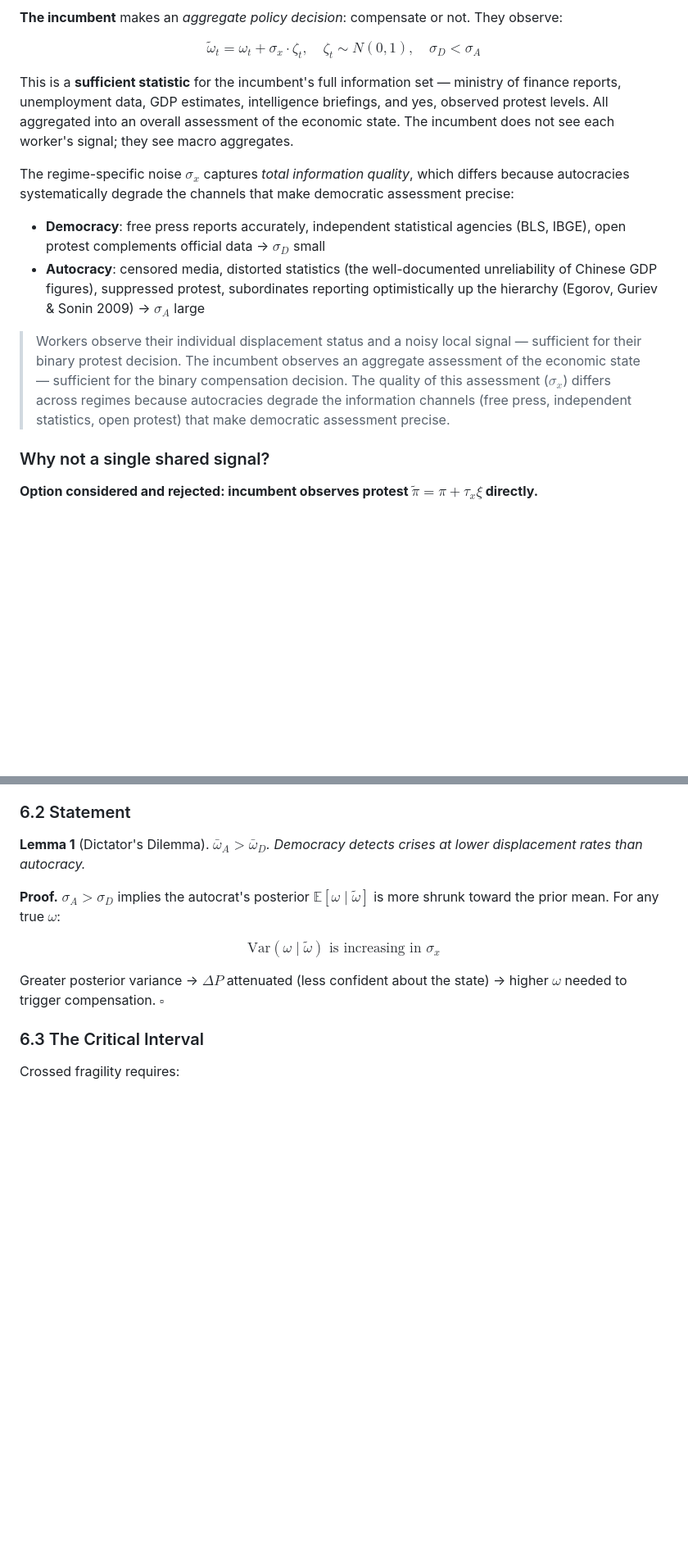
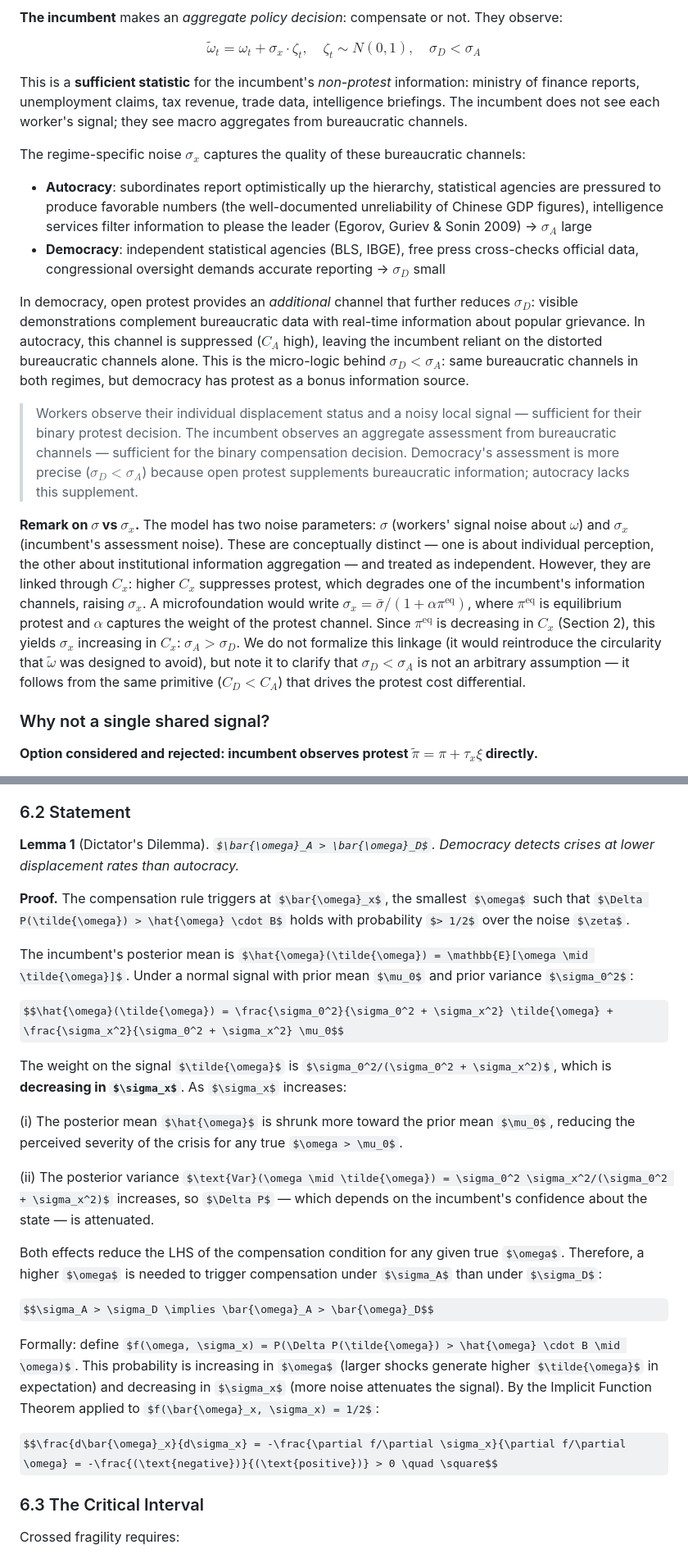
Before and after one commit to mgaldino/AI-democracy, a Markdown page: notes/analytical_formalization.md, 2 parts joined by grey strips. Shown at 82% size. Drawn GitHub-style; some formulas as TeX source; blank space fills up the shorter version.

Commit message:
Implement 3 suggestions for 9.0: clean ω̃ description, full proofs, σ vs σ_x
1. Removed protest from ω̃ description — now described as bureaucratic channels
   only; protest mentioned as supplementary channel reducing σ_D in democracy
2. Complete proofs for Lemma 0(b) (uniqueness via IFT perturbation around σ→0)
   and Lemma 1 (IFT on compensation probability, shrinkage formula)
3. Added remark on σ vs σ_x relationship: both trace to C_x primitive,
   microfoundation sketched but not formalized to avoid circularity

Co-Authored-By: Claude Opus 4.6 (1M context) <noreply@anthropic.com>

```diff
--- a/notes/analytical_formalization.md
+++ b/notes/analytical_formalization.md
@@ -106,13 +106,17 @@ A worker does not need GDP data to decide whether to protest — they need to es
 
 $$\tilde{\omega}_t = \omega_t + \sigma_x \cdot \zeta_t, \quad \zeta_t \sim N(0,1), \quad \sigma_D < \sigma_A$$
 
-This is a **sufficient statistic** for the incumbent's full information set — ministry of finance reports, unemployment data, GDP estimates, intelligence briefings, and yes, observed protest levels. All aggregated into an overall assessment of the economic state. The incumbent does not see each worker's signal; they see macro aggregates.
+This is a **sufficient statistic** for the incumbent's *non-protest* information: ministry of finance reports, unemployment claims, tax revenue, trade data, intelligence briefings. The incumbent does not see each worker's signal; they see macro aggregates from bureaucratic channels.
 
-The regime-specific noise $\sigma_x$ captures *total information quality*, which differs because autocracies systematically degrade the channels that make democratic assessment precise:
-- **Democracy**: free press reports accurately, independent statistical agencies (BLS, IBGE), open protest complements official data → $\sigma_D$ small
-- **Autocracy**: censored media, distorted statistics (the well-documented unreliability of Chinese GDP figures), suppressed protest, subordinates reporting optimistically up the hierarchy (Egorov, Guriev & Sonin 2009) → $\sigma_A$ large
+The regime-specific noise $\sigma_x$ captures the quality of these bureaucratic channels:
+- **Autocracy**: subordinates report optimistically up the hierarchy, statistical agencies are pressured to produce favorable numbers (the well-documented unreliability of Chinese GDP figures), intelligence services filter information to please the leader (Egorov, Guriev & Sonin 2009) → $\sigma_A$ large
+- **Democracy**: independent statistical agencies (BLS, IBGE), free press cross-checks official data, congressional oversight demands accurate reporting → $\sigma_D$ small
 
-> Workers observe their individual displacement status and a noisy local signal — sufficient for their binary protest decision. The incumbent observes an aggregate assessment of the economic state — sufficient for the binary compensation decision. The quality of this assessment ($\sigma_x$) differs across regimes because autocracies degrade the information channels (free press, independent statistics, open protest) that make democratic assessment precise.
+In democracy, open protest provides an *additional* channel that further reduces $\sigma_D$: visible demonstrations complement bureaucratic data with real-time information about popular grievance. In autocracy, this channel is suppressed ($C_A$ high), leaving the incumbent reliant on the distorted bureaucratic channels alone. This is the micro-logic behind $\sigma_D < \sigma_A$: same bureaucratic channels in both regimes, but democracy has protest as a bonus information source.
+
+> Workers observe their individual displacement status and a noisy local signal — sufficient for their binary protest decision. The incumbent observes an aggregate assessment from bureaucratic channels — sufficient for the binary compensation decision. Democracy's assessment is more precise ($\sigma_D < \sigma_A$) because open protest supplements bureaucratic information; autocracy lacks this supplement.
+
+**Remark on $\sigma$ vs $\sigma_x$.** The model has two noise parameters: $\sigma$ (workers' signal noise about $\omega$) and $\sigma_x$ (incumbent's assessment noise). These are conceptually distinct — one is about individual perception, the other about institutional information aggregation — and treated as independent. However, they are linked through $C_x$: higher $C_x$ suppresses protest, which degrades one of the incumbent's information channels, raising $\sigma_x$. A microfoundation would write $\sigma_x = \bar{\sigma} / (1 + \alpha \pi^{\text{eq}})$, where $\pi^{\text{eq}}$ is equilibrium protest and $\alpha$ captures the weight of the protest channel. Since $\pi^{\text{eq}}$ is decreasing in $C_x$ (Section 2), this yields $\sigma_x$ increasing in $C_x$: $\sigma_A > \sigma_D$. We do not formalize this linkage (it would reintroduce the circularity that $\tilde{\omega}$ was designed to avoid), but note it to clarify that $\sigma_D < \sigma_A$ is not an arbitrary assumption — it follows from the same primitive ($C_D < C_A$) that drives the protest cost differential.
 
 ### Why not a single shared signal?
 
@@ -224,11 +240,25 @@ From the compensation rule: $\text{comp} \iff \Delta P(\tilde{\omega}) > \hat{\o
 
 **Lemma 1** (Dictator's Dilemma). *$\bar{\omega}_A > \bar{\omega}_D$. Democracy detects crises at lower displacement rates than autocracy.*
 
-**Proof.** $\sigma_A > \sigma_D$ implies the autocrat's posterior $\mathbb{E}[\omega \mid \tilde{\omega}]$ is more shrunk toward the prior mean. For any true $\omega$:
+**Proof.** The compensation rule triggers at $\bar{\omega}_x$, the smallest $\omega$ such that $\Delta P(\tilde{\omega}) > \hat{\omega} \cdot B$ holds with probability $> 1/2$ over the noise $\zeta$.
 
-$$\text{Var}(\omega \mid \tilde{\omega}) \text{ is increasing in } \sigma_x$$
+The incumbent's posterior mean is $\hat{\omega}(\tilde{\omega}) = \mathbb{E}[\omega \mid \tilde{\omega}]$. Under a normal signal with prior mean $\mu_0$ and prior variance $\sigma_0^2$:
 
-Greater posterior variance → $\Delta P$ attenuated (less confident about the state) → higher $\omega$ needed to trigger compensation. $\square$
+$$\hat{\omega}(\tilde{\omega}) = \frac{\sigma_0^2}{\sigma_0^2 + \sigma_x^2} \tilde{\omega} + \frac{\sigma_x^2}{\sigma_0^2 + \sigma_x^2} \mu_0$$
+
+The weight on the signal $\tilde{\omega}$ is $\sigma_0^2/(\sigma_0^2 + \sigma_x^2)$, which is **decreasing in $\sigma_x$**. As $\sigma_x$ increases:
+
+(i) The posterior mean $\hat{\omega}$ is shrunk more toward the prior mean $\mu_0$, reducing the perceived severity of the crisis for any true $\omega > \mu_0$.
+
+(ii) The posterior variance $\text{Var}(\omega \mid \tilde{\omega}) = \sigma_0^2 \sigma_x^2/(\sigma_0^2 + \sigma_x^2)$ increases, so $\Delta P$ — which depends on the incumbent's confidence about the state — is attenuated.
+
+Both effects reduce the LHS of the compensation condition for any given true $\omega$. Therefore, a higher $\omega$ is needed to trigger compensation under $\sigma_A$ than under $\sigma_D$:
+
+$$\sigma_A > \sigma_D \implies \bar{\omega}_A > \bar{\omega}_D$$
+
+Formally: define $f(\omega, \sigma_x) = P(\Delta P(\tilde{\omega}) > \hat{\omega} \cdot B \mid \omega)$. This probability is increasing in $\omega$ (larger shocks generate higher $\tilde{\omega}$ in expectation) and decreasing in $\sigma_x$ (more noise attenuates the signal). By the Implicit Function Theorem applied to $f(\bar{\omega}_x, \sigma_x) = 1/2$:
+
+$$\frac{d\bar{\omega}_x}{d\sigma_x} = -\frac{\partial f/\partial \sigma_x}{\partial f/\partial \omega} = -\frac{(\text{negative})}{(\text{positive})} > 0 \quad \square$$
 
 ### 6.3 The Critical Interval
 
```
Also changed, not shown: other parts of notes/analytical_formalization.md (+14 -2 lines).
